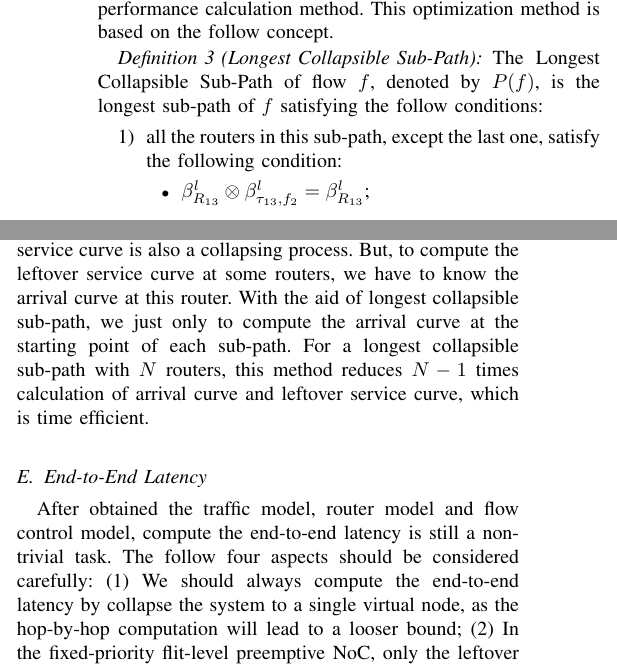
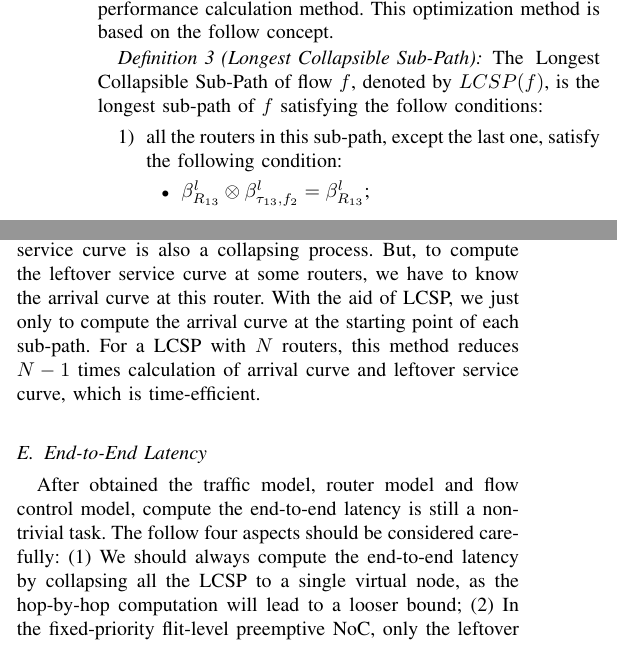
Before and after one commit to happybaoliang/PriorityNoC, a LaTeX paper (RTC.tex): two parts of the columns of page 7 of 12, joined at a grey line, cut so that both start at the same text. Compiled offline with pdfLaTeX.

Commit message:
longest collapsible sub-path->LCSP

```diff
--- a/RTC.tex
+++ b/RTC.tex
@@ -195,7 +195,7 @@ An intuitive solution is that calculating the leftover service curve router by r
 
 Next, we formalize this observation and propose an efficient performance calculation method. This optimization method is based on the follow concept.
 \begin{definition}[Longest Collapsible Sub-Path]
-The Longest Collapsible Sub-Path of flow $f$, denoted by $P(f)$, is the longest sub-path of $f$ satisfying the follow conditions:
+The Longest Collapsible Sub-Path of flow $f$, denoted by $LCSP(f)$, is the longest sub-path of $f$ satisfying the follow conditions:
 \begin{enumerate}
   \item all the routers in this sub-path, except the last one, satisfy the following condition:
       \begin{itemize}
@@ -206,10 +206,10 @@ The Longest Collapsible Sub-Path of flow $f$, denoted by $P(f)$, is the longest
 \end{enumerate}
 \end{definition}
 
-We can replace all the routers on $P(f)$ by a single virtual router providing service curve $<\otimes_{R_i\in P(f)}\beta_{R_i,f}^l,\otimes_{R_i\in P(f)}\beta_{R_i,f}^u>$, and the leftover service curve calculation is simplified. For the high priority flows, the process of calculating the end-to-end equivalent service curve is also a collapsing process. But, to compute the leftover service curve at some routers, we have to know the arrival curve at this router. With the aid of longest collapsible sub-path, we just only to compute the arrival curve at the starting point of each sub-path. For a longest collapsible sub-path with $N$ routers, this method reduces $N-1$ times calculation of arrival curve and leftover service curve, which is time efficient.
+We can replace all the routers on $LCSP(f)$ by a single virtual router providing service curve $<\otimes_{R_i\in P(f)}\beta_{R_i,f}^l,\otimes_{R_i\in P(f)}\beta_{R_i,f}^u>$, and the leftover service curve calculation is simplified. For the high priority flows, the process of calculating the end-to-end equivalent service curve is also a collapsing process. But, to compute the leftover service curve at some routers, we have to know the arrival curve at this router. With the aid of LCSP, we just only to compute the arrival curve at the starting point of each sub-path. For a LCSP with $N$ routers, this method reduces $N-1$ times calculation of arrival curve and leftover service curve, which is time-efficient.
 
 \subsection{End-to-End Latency}
-After obtained the traffic model, router model and flow control model, compute the end-to-end latency is still a non-trivial task. The follow four aspects should be considered carefully: (1) We should always compute the end-to-end latency by collapse the system to a single virtual node, as the hop-by-hop computation will lead to a looser bound; (2) In the fixed-priority flit-level preemptive NoC, only the leftover service curve can be used by the low priority flows, thus, our computation must start from higher priority flows to lower priority; (3) Before computing the leftover service curve for lower priority flows, we must ensure that all the higher priority flows has been served, in our algorithm, the label 'Calculated' is used for this purpose; (4) The computed service curve for flow controller can only be applicable for specific flow, and we should compute these curves for each flows. Keeping these four aspects in mind, we propose the performance evaluation algorithm, as shown in Algorithm. \ref{alg:equivalentservicecurve}.
+After obtained the traffic model, router model and flow control model, compute the end-to-end latency is still a non-trivial task. The follow four aspects should be considered carefully: (1) We should always compute the end-to-end latency by collapsing all the LCSP to a single virtual node, as the hop-by-hop computation will lead to a looser bound; (2) In the fixed-priority flit-level preemptive NoC, only the leftover service curve can be used by the low priority flows, thus, our computation must start from higher priority flows to lower priority; (3) Before computing the leftover service curve for lower priority flows, we must ensure that all the higher priority flows has been served, in our algorithm, the label 'Calculated' is used for this purpose; (4) The computed service curve for flow controller can only be applicable for specific flow, and we should compute these curves for each flows. Keeping these four aspects in mind, we propose the performance evaluation algorithm, as shown in Algorithm. \ref{alg:equivalentservicecurve}.
 
 Here are some explanation about our algorithm: suppose the entire NoC is represented as a directional topology graph $G:\ V\times E$, where $V,E$ represent the router and link respectively. For each link $e_{i,j}\in E$ represent there is a physical channel between router $R_i$ and router $R_j$, because the graph is a directional graph, $e_{i,j}\neq e_{j,i}$. The set of all the flows in the network is denoted as $F$, and the path set of a flow $f_i$ traversed is denoted as $\Gamma_i$. If there exists interference between flow $f_i$ and $f_j$, $\Gamma_i\wedge\Gamma_j=\Phi$. Further, if $e_{k,l}\in\Gamma_i\wedge\Gamma_j$, it means flow $f_i$ and $f_j$ content with each other at router $R_k$. All the flows $f_i$ has a fixed-priority $P_i$. Denote the routers that flow $f_i$ passes as a set $\mathcal{R}_{f_i}$, the arrival curve of $f_i$ at router $R_j$ is $<\alpha_{i,j}^u,\alpha_{i,j}^l>$, and router $R_j$ provides a service curve $<\beta_{R_j,f_i}^l,\beta_{R_j,f_i}^u>$ for flow $f_i$. Suppose the buffer size at each router $R_i$ is $B_i$. For all the router $R_j$ along the routine of flow $f_i$, denote by the contention flows with the same priority as $f_i$ as $\Theta_{R_j,f_i}$, and the set with lower priority flow as $\Omega_{R_j,f_i}$.
 
```
Also changed, not shown: RTC.tex (4 more changed lines).
